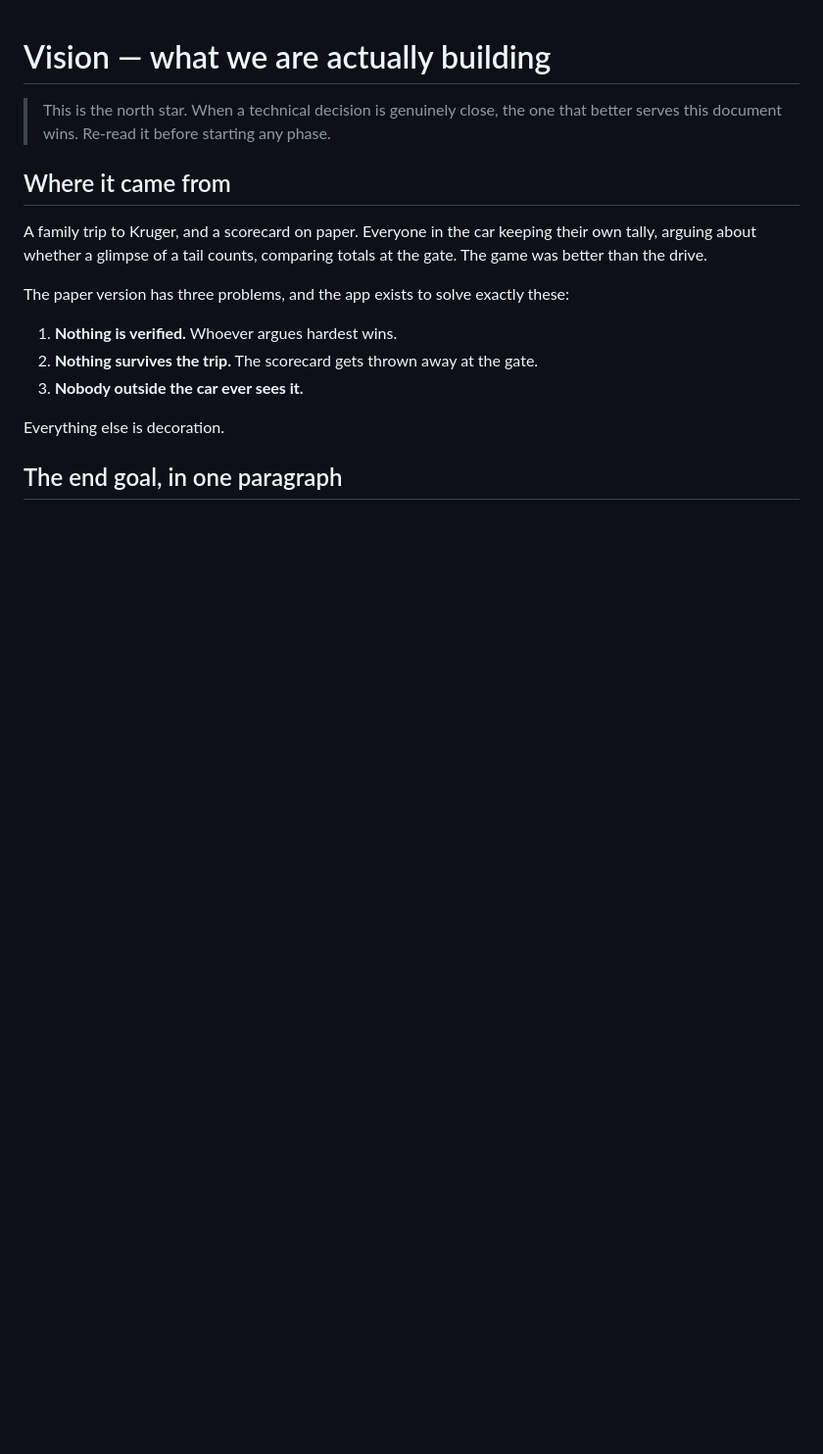
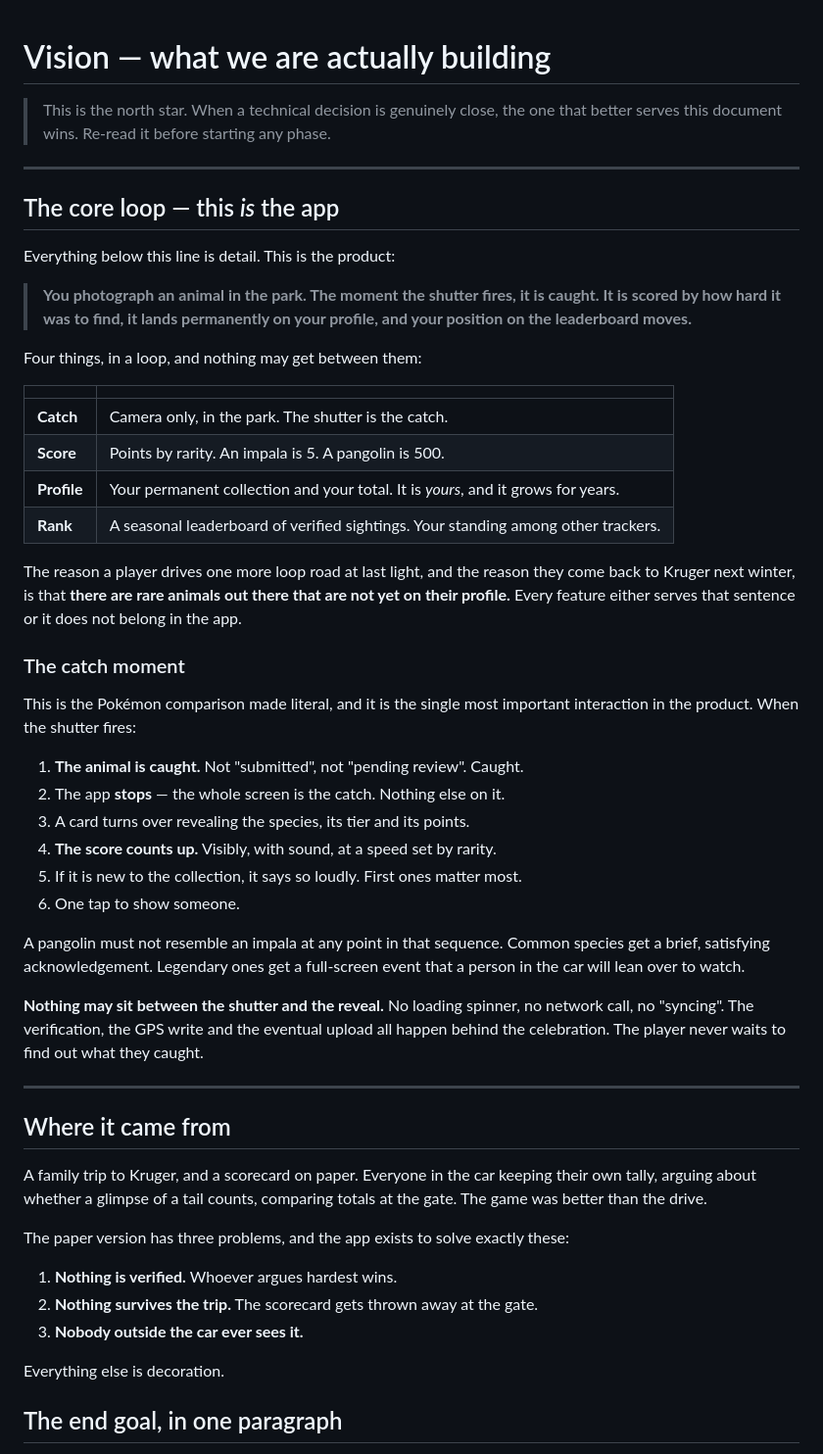
Before and after one commit to iTzlexit/wildscore, a Markdown page: docs/VISION.md, the part around the change. Shown at 98% size. GitHub-like rendering; blank space fills up the shorter version.

```diff
--- a/docs/VISION.md
+++ b/docs/VISION.md
@@ -2,6 +2,53 @@
 
 > This is the north star. When a technical decision is genuinely close, the one
 > that better serves this document wins. Re-read it before starting any phase.
+
+---
+
+## The core loop — this *is* the app
+
+Everything below this line is detail. This is the product:
+
+> **You photograph an animal in the park. The moment the shutter fires, it is
+> caught. It is scored by how hard it was to find, it lands permanently on your
+> profile, and your position on the leaderboard moves.**
+
+Four things, in a loop, and nothing may get between them:
+
+| | |
+|---|---|
+| **Catch** | Camera only, in the park. The shutter is the catch. |
+| **Score** | Points by rarity. An impala is 5. A pangolin is 500. |
+| **Profile** | Your permanent collection and your total. It is *yours*, and it grows for years. |
+| **Rank** | A seasonal leaderboard of verified sightings. Your standing among other trackers. |
+
+The reason a player drives one more loop road at last light, and the reason they
+come back to Kruger next winter, is that **there are rare animals out there that
+are not yet on their profile.** Every feature either serves that sentence or it
+does not belong in the app.
+
+### The catch moment
+
+This is the Pokémon comparison made literal, and it is the single most important
+interaction in the product. When the shutter fires:
+
+1. **The animal is caught.** Not "submitted", not "pending review". Caught.
+2. The app **stops** — the whole screen is the catch. Nothing else on it.
+3. A card turns over revealing the species, its tier and its points.
+4. **The score counts up.** Visibly, with sound, at a speed set by rarity.
+5. If it is new to the collection, it says so loudly. First ones matter most.
+6. One tap to show someone.
+
+A pangolin must not resemble an impala at any point in that sequence. Common
+species get a brief, satisfying acknowledgement. Legendary ones get a
+full-screen event that a person in the car will lean over to watch.
+
+**Nothing may sit between the shutter and the reveal.** No loading spinner, no
+network call, no "syncing". The verification, the GPS write and the eventual
+upload all happen behind the celebration. The player never waits to find out
+what they caught.
+
+---
 
 ## Where it came from
 
```
Also changed, not shown: ROADMAP.md (+11 -0 lines), docs/SPEC.md (+53 -3 lines).
